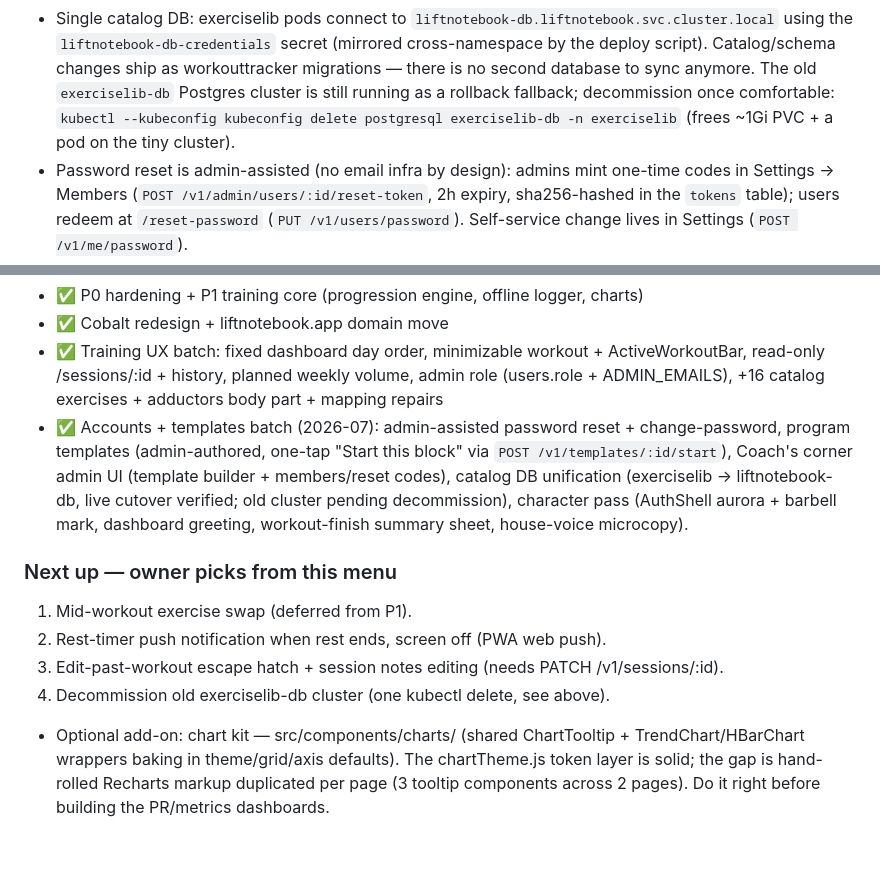
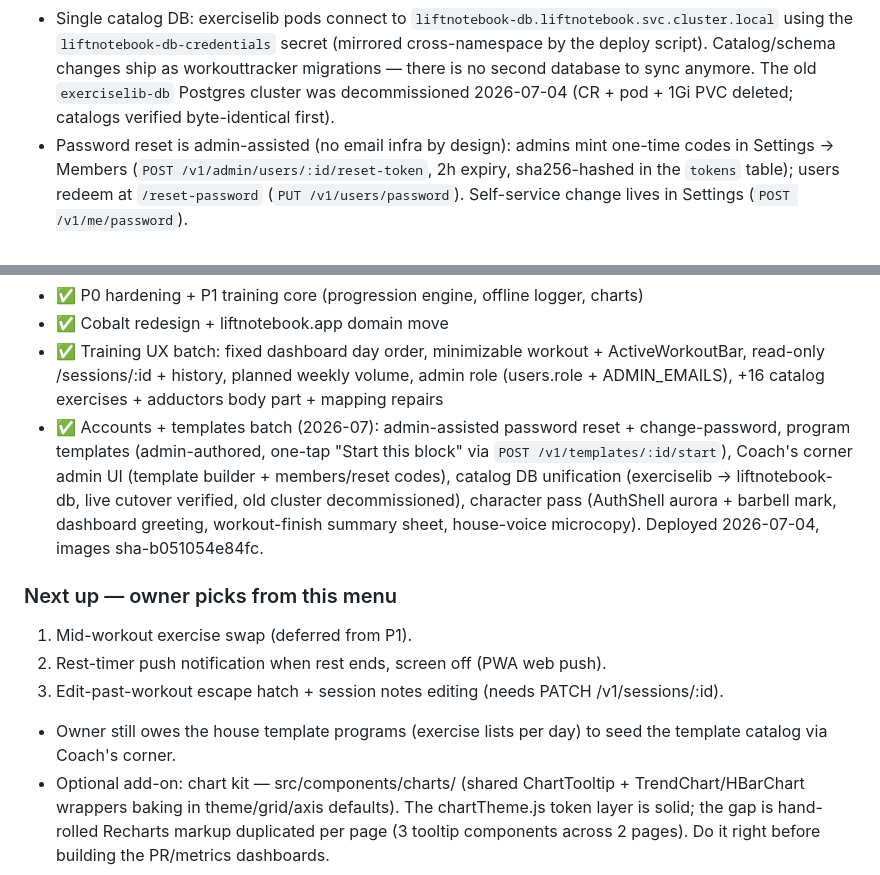
Before and after one commit to jcroyoaun/liftnotebook, a Markdown page: CLAUDE.md, 2 parts joined by grey strips. Rendered like a GitHub page; blank space fills up the shorter version.

Commit message:
docs: record deployed batch + exerciselib-db decommission [skip ci]
Co-Authored-By: Claude Fable 5 <noreply@anthropic.com>

```diff
--- a/CLAUDE.md
+++ b/CLAUDE.md
@@ -97,9 +97,8 @@ are just different per-exercise target values.
   `liftnotebook-db-credentials` secret (mirrored cross-namespace by the
   deploy script). Catalog/schema changes ship as workouttracker migrations —
   there is no second database to sync anymore. The old `exerciselib-db`
-  Postgres cluster is still running as a rollback fallback; decommission once
-  comfortable: `kubectl --kubeconfig kubeconfig delete postgresql
-  exerciselib-db -n exerciselib` (frees ~1Gi PVC + a pod on the tiny cluster).
+  Postgres cluster was decommissioned 2026-07-04 (CR + pod + 1Gi PVC deleted;
+  catalogs verified byte-identical first).
 - Password reset is admin-assisted (no email infra by design): admins mint
   one-time codes in Settings → Members (`POST /v1/admin/users/:id/reset-token`,
   2h expiry, sha256-hashed in the `tokens` table); users redeem at
@@ -118,9 +117,10 @@ are just different per-exercise target values.
   change-password, program templates (admin-authored, one-tap "Start this
   block" via `POST /v1/templates/:id/start`), Coach's corner admin UI
   (template builder + members/reset codes), catalog DB unification
-  (exerciselib → liftnotebook-db, live cutover verified; old cluster pending
-  decommission), character pass (AuthShell aurora + barbell mark, dashboard
-  greeting, workout-finish summary sheet, house-voice microcopy).
+  (exerciselib → liftnotebook-db, live cutover verified, old cluster
+  decommissioned), character pass (AuthShell aurora + barbell mark, dashboard
+  greeting, workout-finish summary sheet, house-voice microcopy). Deployed
+  2026-07-04, images sha-b051054e84fc.
 
 ### Next up — owner picks from this menu
 
@@ -128,7 +128,8 @@ are just different per-exercise target values.
 2. Rest-timer push notification when rest ends, screen off (PWA web push).
 3. Edit-past-workout escape hatch + session notes editing (needs
    PATCH /v1/sessions/:id).
-4. Decommission old exerciselib-db cluster (one kubectl delete, see above).
+- Owner still owes the house template programs (exercise lists per day) to
+  seed the template catalog via Coach's corner.
 - Optional add-on: chart kit — src/components/charts/ (shared ChartTooltip +
   TrendChart/HBarChart wrappers baking in theme/grid/axis defaults). The
   chartTheme.js token layer is solid; the gap is hand-rolled Recharts markup
```
